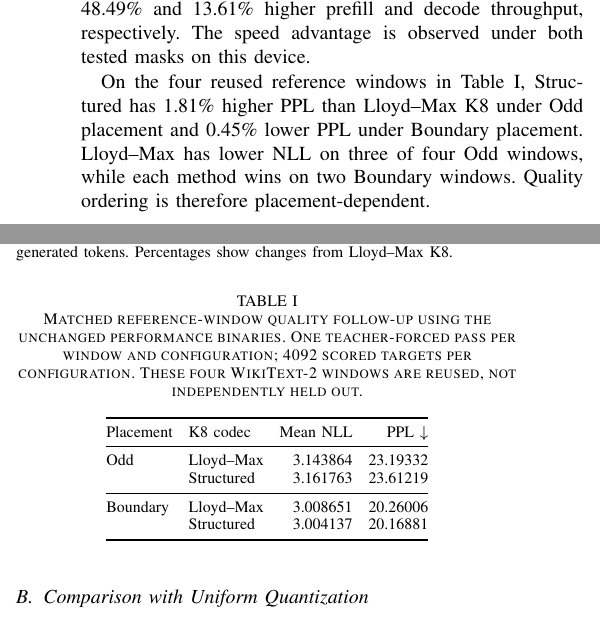
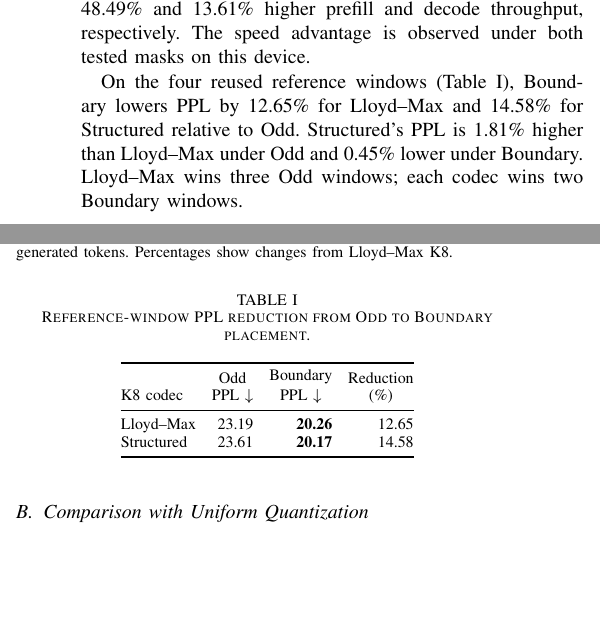
Before and after one commit to HANJEONGWOO/ICEIC2027_Overleaf_Ready, a LaTeX paper (conference_101719.tex): two parts of the columns of page 3 of 4, joined at a grey line, cut so that both start at the same text, the shorter picture padded with empty space. Compiled offline with pdfLaTeX; a missing font is replaced by an installed copy or a similar font; a LaTeX package or settings file that is missing is left out.

Commit message:
docs: Table 1을 Odd 대비 Boundary의 PPL 감소율 중심으로 재구성

```diff
--- a/conference_101719.tex
+++ b/conference_101719.tex
@@ -156,27 +156,26 @@ We compare Structured K8 with Lloyd--Max K8, which has lower Gaussian scalar rec
 Under Boundary placement, Fig.~\ref{fig:performance} shows that Structured reduces mean TTFT by 31.12\% and increases prefill and decode throughput by 45.22\% and 14.41\%, respectively. Separate Odd-placement runs show a 32.62\% TTFT reduction and 48.49\% and 13.61\% higher prefill and decode throughput, respectively. The speed advantage is observed under both tested masks on this device.
 
 \begin{table}[t]
-\caption{Matched reference-window quality follow-up using the unchanged performance binaries. One teacher-forced pass per window and configuration; 4092 scored targets per configuration. These four WikiText-2 windows are reused, not independently held out.}
+\caption{Reference-window PPL reduction from Odd to Boundary placement.}
 \label{tab:lm-ppl}
 \centering
 \setlength{\tabcolsep}{4pt}
-\begin{tabular}{@{}llrr@{}}
+\begin{tabular}{@{}lrrr@{}}
 \toprule
-Placement & K8 codec & Mean NLL & PPL $\downarrow$\\
+K8 codec & \shortstack{Odd\\PPL $\downarrow$} & \shortstack{Boundary\\PPL $\downarrow$} & \shortstack{Reduction\\(\%)}\\
 \midrule
-Odd & Lloyd--Max & 3.143864 & 23.19332\\
- & Structured & 3.161763 & 23.61219\\
-\midrule
-Boundary & Lloyd--Max & 3.008651 & 20.26006\\
- & Structured & 3.004137 & 20.16881\\
+Lloyd--Max & 23.19 & \textbf{20.26} & 12.65\\
+Structured & 23.61 & \textbf{20.17} & 14.58\\
 \bottomrule
 \end{tabular}
 \end{table}
 % Full-precision source PPLs (README at b438a098c):
 % Odd Lloyd--Max 23.19331631; Odd Structured 23.61218745;
 % Boundary Lloyd--Max 20.26006037; Boundary Structured 20.16880668.
+% Previously reported mean NLLs: Odd Lloyd--Max 3.143864; Structured 3.161763;
+% Boundary Lloyd--Max 3.008651; Structured 3.004137.
 
-On the four reused reference windows in Table~\ref{tab:lm-ppl}, Structured has 1.81\% higher PPL than Lloyd--Max K8 under Odd placement and 0.45\% lower PPL under Boundary placement. Lloyd--Max has lower NLL on three of four Odd windows, while each method wins on two Boundary windows. Quality ordering is therefore placement-dependent.
+On the four reused reference windows (Table~\ref{tab:lm-ppl}), Boundary lowers PPL by 12.65\% for Lloyd--Max and 14.58\% for Structured relative to Odd. Structured's PPL is 1.81\% higher than Lloyd--Max under Odd and 0.45\% lower under Boundary. Lloyd--Max wins three Odd windows; each codec wins two Boundary windows.
 
 \subsection{Comparison with Uniform Quantization}
 The uniform baseline uses a symmetric 256-level grid with one spacing fitted under the same Gaussian model, without KV- or PPL-based tuning, and frozen to FP16. Both variants use arithmetic HVX decoders and the same Odd placement, allowing a comparison of single- and two-region quantization under matched deployment settings.
```
Also changed, not shown: conference_101719.pdf.
